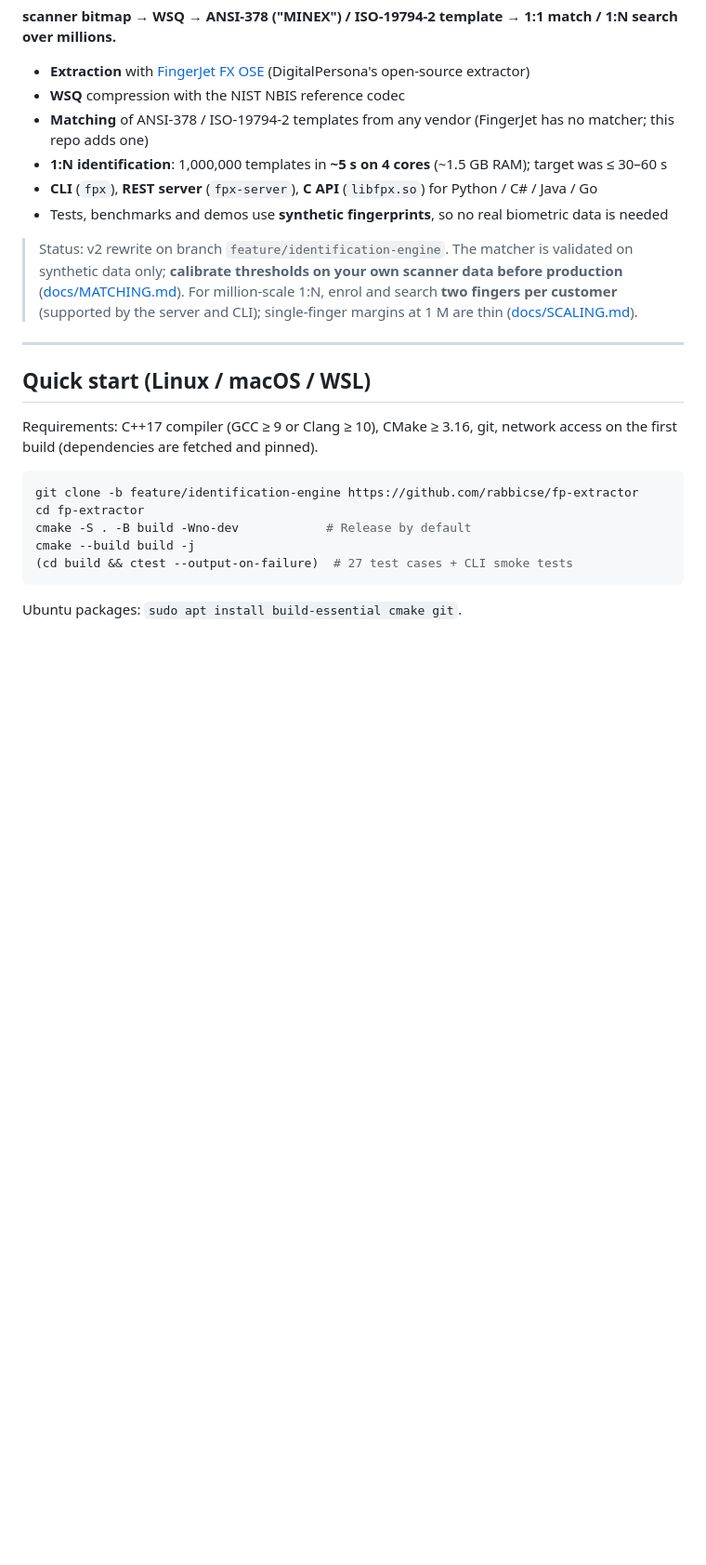
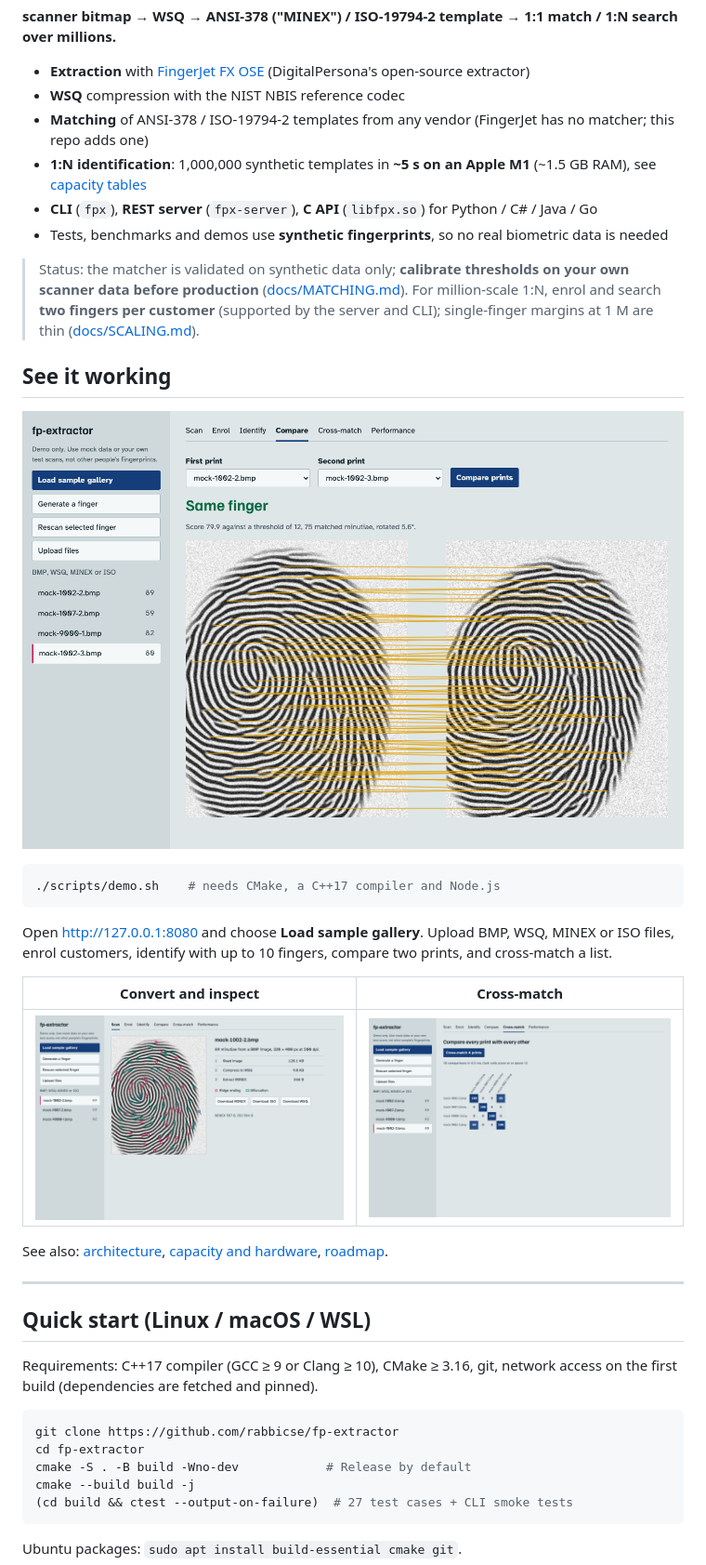
Before and after one commit to rabbicse/fp-extractor, a Markdown page: README.md, the part around the change. Shown at 93% size. GitHub-like rendering; pictures changed too: docs/assets/compare.png (added), docs/assets/crossmatch.png (added), docs/assets/scan.png (added); blank space fills up the shorter version.

Commit message:
docs: add capacity tables, architecture diagrams and roadmap
Co-Authored-By: Claude Opus 5.5 <noreply@anthropic.com>

````diff
--- a/README.md
+++ b/README.md
@@ -7,16 +7,32 @@ Fingerprint toolkit and identification server, independent of the scanner:
 * **Extraction** with [FingerJet FX OSE](https://github.com/FingerJetFXOSE/FingerJetFXOSE) (DigitalPersona's open-source extractor)
 * **WSQ** compression with the NIST NBIS reference codec
 * **Matching** of ANSI-378 / ISO-19794-2 templates from any vendor (FingerJet has no matcher; this repo adds one)
-* **1:N identification**: 1,000,000 templates in **~5 s on 4 cores** (~1.5 GB RAM); target was ≤ 30–60 s
+* **1:N identification**: 1,000,000 synthetic templates in **~5 s on an Apple M1** (~1.5 GB RAM), see [capacity tables](docs/CAPACITY.md)
 * **CLI** (`fpx`), **REST server** (`fpx-server`), **C API** (`libfpx.so`) for Python / C# / Java / Go
 * Tests, benchmarks and demos use **synthetic fingerprints**, so no real biometric data is needed
 
-> Status: v2 rewrite on branch `feature/identification-engine`. The matcher is
-> validated on synthetic data only; **calibrate thresholds on your own
-> scanner data before production** ([docs/MATCHING.md](docs/MATCHING.md#calibration)).
+> Status: the matcher is validated on synthetic data only; **calibrate thresholds
+> on your own scanner data before production** ([docs/MATCHING.md](docs/MATCHING.md#calibration)).
 > For million-scale 1:N, enrol and search **two fingers per customer**
 > (supported by the server and CLI); single-finger margins at 1 M are thin
 > ([docs/SCALING.md](docs/SCALING.md)).
+
+## See it working
+
+![Two scans of one finger with matched minutiae connected](docs/assets/compare.png)
+
+```bash
+./scripts/demo.sh    # needs CMake, a C++17 compiler and Node.js
+```
+
+Open http://127.0.0.1:8080 and choose **Load sample gallery**. Upload BMP, WSQ, MINEX or ISO
+files, enrol customers, identify with up to 10 fingers, compare two prints, and cross-match a list.
+
+| Convert and inspect | Cross-match |
+|---|---|
+| ![BMP to WSQ to MINEX with minutiae overlay](docs/assets/scan.png) | ![Cross-match heatmap](docs/assets/crossmatch.png) |
+
+See also: [architecture](docs/ARCHITECTURE.md), [capacity and hardware](docs/CAPACITY.md), [roadmap](docs/ROADMAP.md).
 
 ---
 
@@ -26,7 +42,7 @@ Requirements: C++17 compiler (GCC ≥ 9 or Clang ≥ 10), CMake ≥ 3.16, git, n
 access on the first build (dependencies are fetched and pinned).
 
 ```bash
-git clone -b feature/identification-engine https://github.com/rabbicse/fp-extractor
+git clone https://github.com/rabbicse/fp-extractor
 cd fp-extractor
 cmake -S . -B build -Wno-dev            # Release by default
 cmake --build build -j
````
Also changed, not shown: docs/ARCHITECTURE.md (+65 -0 lines), docs/CAPACITY.md (added, +96 -0 lines), docs/ROADMAP.md (added, +28 -0 lines), docs/SCALING.md (+4 -0 lines).
